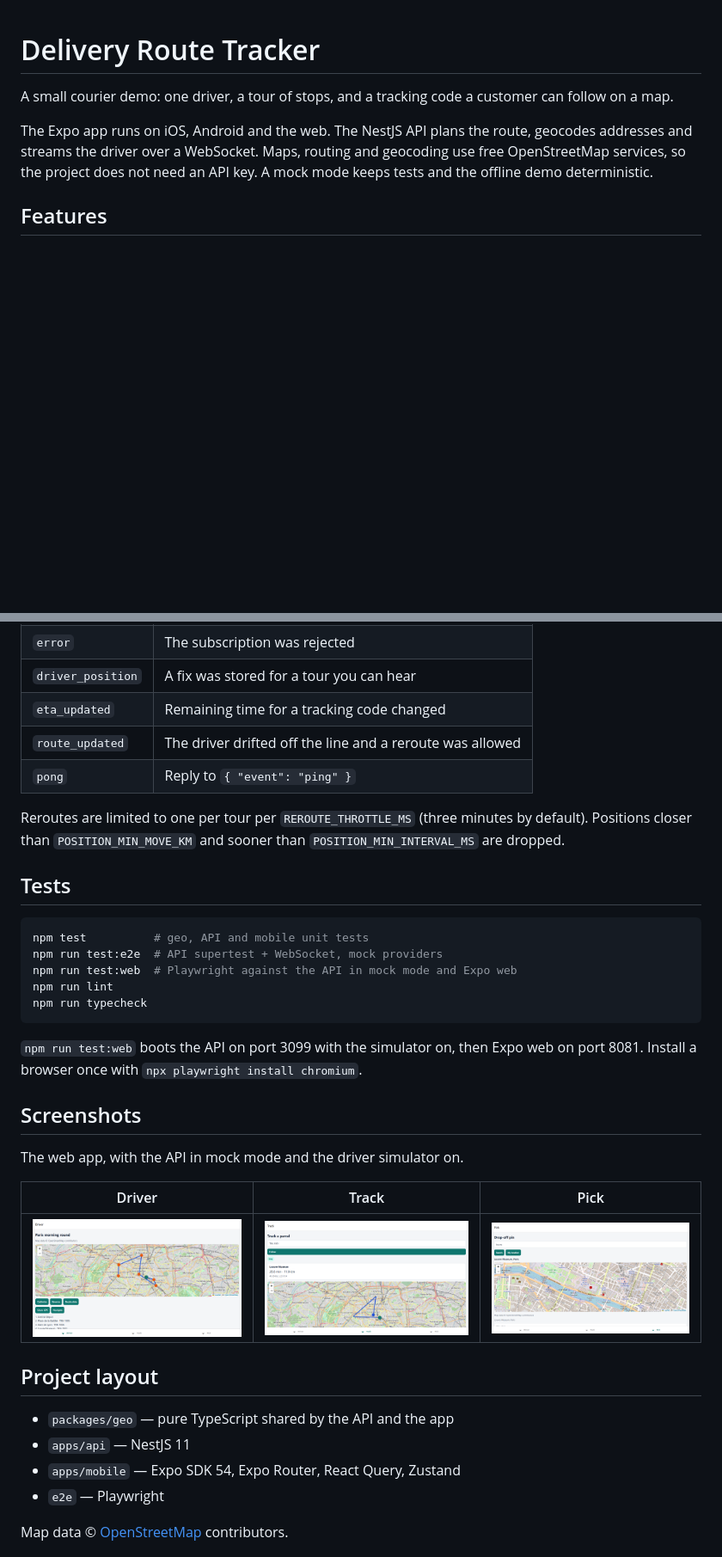
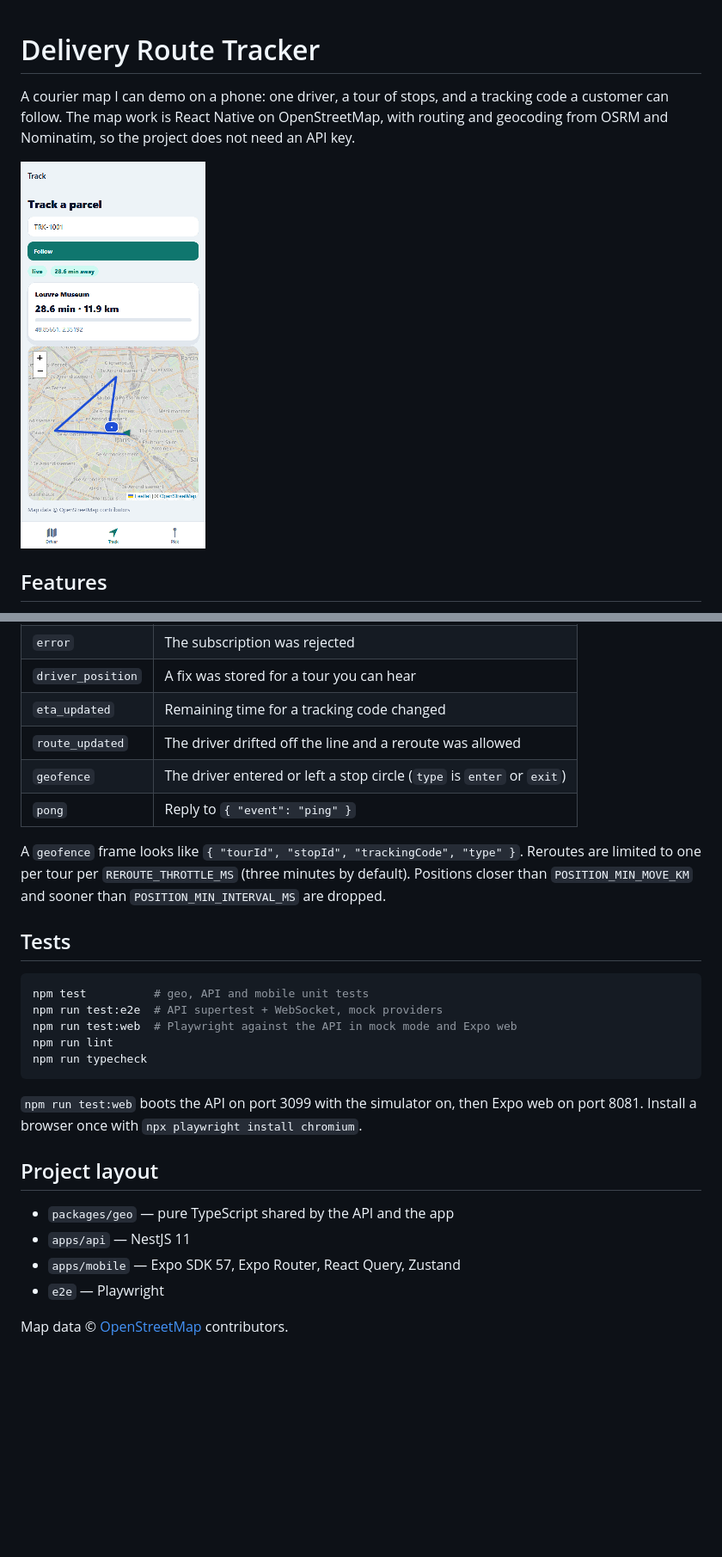
Before and after one commit to MohamedAliTrabelsiSE/delivery-route-tracker, a Markdown page: README.md, 2 parts joined by grey strips. Shown at 86% size. Drawn GitHub-style; pictures changed too: docs/demo.gif (added), docs/screenshots/driver.png, docs/screenshots/pick.png; blank space fills up the shorter version.

Commit message:
Document the map demo for reviewers.
Co-authored-by: Cursor <cursoragent@cursor.com>

```diff
--- a/README.md
+++ b/README.md
@@ -1,8 +1,8 @@
 # Delivery Route Tracker
 
-A small courier demo: one driver, a tour of stops, and a tracking code a customer can follow on a map.
+A courier map I can demo on a phone: one driver, a tour of stops, and a tracking code a customer can follow. The map work is React Native on OpenStreetMap, with routing and geocoding from OSRM and Nominatim, so the project does not need an API key.
 
-The Expo app runs on iOS, Android and the web. The NestJS API plans the route, geocodes addresses and streams the driver over a WebSocket. Maps, routing and geocoding use free OpenStreetMap services, so the project does not need an API key. A mock mode keeps tests and the offline demo deterministic.
+![Live tracking demo](docs/demo.gif)
 
 ## Features
 
@@ -135,9 +156,10 @@ Subscribe:
 | `driver_position` | A fix was stored for a tour you can hear |
 | `eta_updated` | Remaining time for a tracking code changed |
 | `route_updated` | The driver drifted off the line and a reroute was allowed |
+| `geofence` | The driver entered or left a stop circle (`type` is `enter` or `exit`) |
 | `pong` | Reply to `{ "event": "ping" }` |
 
-Reroutes are limited to one per tour per `REROUTE_THROTTLE_MS` (three minutes by default). Positions closer than `POSITION_MIN_MOVE_KM` and sooner than `POSITION_MIN_INTERVAL_MS` are dropped.
+A `geofence` frame looks like `{ "tourId", "stopId", "trackingCode", "type" }`. Reroutes are limited to one per tour per `REROUTE_THROTTLE_MS` (three minutes by default). Positions closer than `POSITION_MIN_MOVE_KM` and sooner than `POSITION_MIN_INTERVAL_MS` are dropped.
 
 ## Tests
 
@@ -151,19 +173,11 @@ npm run typecheck
 
 `npm run test:web` boots the API on port 3099 with the simulator on, then Expo web on port 8081. Install a browser once with `npx playwright install chromium`.
 
-## Screenshots
-
-The web app, with the API in mock mode and the driver simulator on.
-
-| Driver | Track | Pick |
-| --- | --- | --- |
-| ![Driver tour after optimize](docs/screenshots/driver.png) | ![Live tracking](docs/screenshots/track.png) | ![Address search](docs/screenshots/pick.png) |
-
 ## Project layout
 
 - `packages/geo` — pure TypeScript shared by the API and the app
 - `apps/api` — NestJS 11
-- `apps/mobile` — Expo SDK 54, Expo Router, React Query, Zustand
+- `apps/mobile` — Expo SDK 57, Expo Router, React Query, Zustand
 - `e2e` — Playwright
 
 Map data © [OpenStreetMap](https://www.openstreetmap.org/copyright) contributors.
```
Also changed, not shown: other parts of README.md (+64 -43 lines), docs/screenshots/navigate.png (added), 2 other files.
